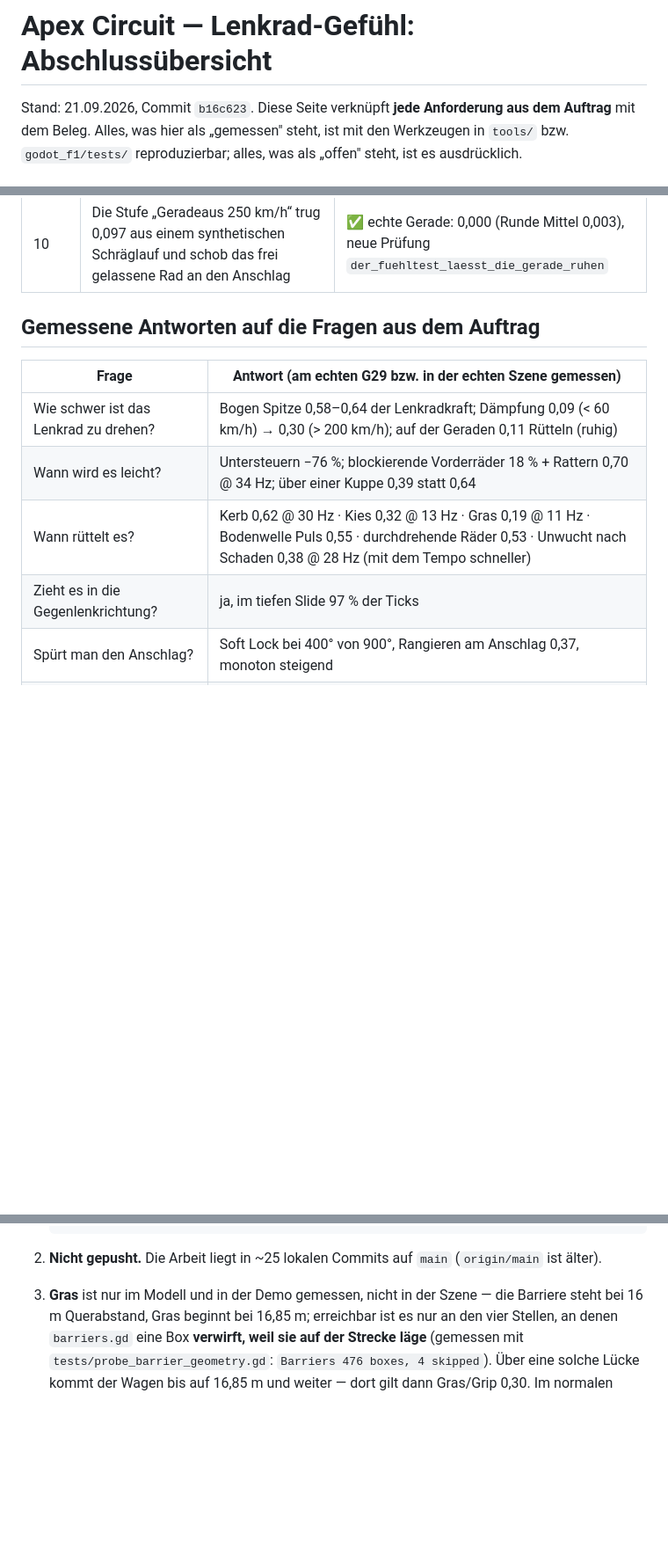
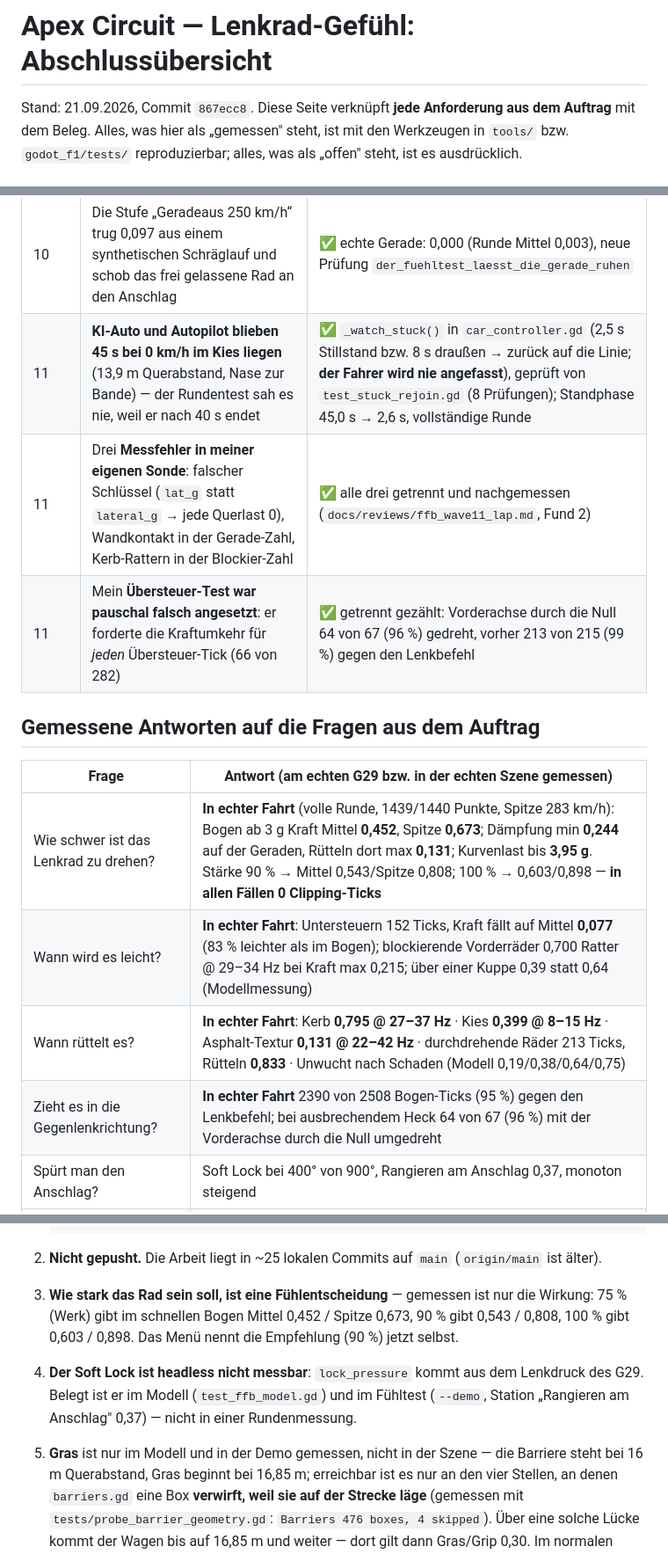
Before and after one commit to MarkWaldeis/apex-circuit-g29, a Markdown page: docs/reviews/ffb_final_summary.md, 3 parts joined by grey strips. Shown at 88% size. Rendered like a GitHub page; blank space fills up the shorter version.

Commit message:
Abschlussuebersicht auf Welle 11 gebracht: Fundzeilen, echte-Runde-Zahlen, offene Punkte
Welle-11-Zeilen ergaenzt (Auto blieb 45 s im Kies liegen -> _watch_stuck, drei Messfehler meiner Sonde, falsch angesetzter Uebersteuer-Test). Die Antworten auf die Fragen aus dem Auftrag stehen jetzt mit den in echter Fahrt gemessenen Zahlen (Bogen 0,452/0,673, Untersteuern 0,077, Kerb 0,795, Kies 0,399, Blockieren 0,700 @ 29-34 Hz, Heck 64 von 67 gedreht). Offene Punkte: Fuehlentscheidung Staerke (75/90/100 %), Soft Lock headless nicht messbar, Gras nur im Modell.

```diff
--- a/docs/reviews/ffb_final_summary.md
+++ b/docs/reviews/ffb_final_summary.md
@@ -1,6 +1,6 @@
 # Apex Circuit — Lenkrad-Gefühl: Abschlussübersicht
 
-Stand: 21.09.2026, Commit `b16c623`. Diese Seite verknüpft **jede Anforderung
+Stand: 21.09.2026, Commit `867ecc8`. Diese Seite verknüpft **jede Anforderung
 aus dem Auftrag** mit dem Beleg. Alles, was hier als „gemessen" steht, ist mit
 den Werkzeugen in `tools/` bzw. `godot_f1/tests/` reproduzierbar; alles, was
 als „offen" steht, ist es ausdrücklich.
@@ -35,15 +35,18 @@ als „offen" steht, ist es ausdrücklich.
 | 9 | Die **letzte Naht** (Paketfeld → DirectInput-Effekt) war nie gemessen | ✅ `_DeviceProbe`: `dwPeriod` 33333 µs = 30 Hz, Kies 76923 gegen Kerb 23809 µs, `invert` dreht im Gerät |
 | 10 | Der Fühltest (`--demo`) hätte die **Gegenrichtung** vorgeführt | ✅ auf gemessene Paketwerte umgestellt (18 Stationen) |
 | 10 | Die Stufe „Geradeaus 250 km/h“ trug 0,097 aus einem synthetischen Schräglauf und schob das frei gelassene Rad an den Anschlag | ✅ echte Gerade: 0,000 (Runde Mittel 0,003), neue Prüfung `der_fuehltest_laesst_die_gerade_ruhen` |
+| 11 | **KI-Auto und Autopilot blieben 45 s bei 0 km/h im Kies liegen** (13,9 m Querabstand, Nase zur Bande) — der Rundentest sah es nie, weil er nach 40 s endet | ✅ `_watch_stuck()` in `car_controller.gd` (2,5 s Stillstand bzw. 8 s draußen → zurück auf die Linie; **der Fahrer wird nie angefasst**), geprüft von `test_stuck_rejoin.gd` (8 Prüfungen); Standphase 45,0 s → 2,6 s, vollständige Runde |
+| 11 | Drei **Messfehler in meiner eigenen Sonde**: falscher Schlüssel (`lat_g` statt `lateral_g` → jede Querlast 0), Wandkontakt in der Gerade-Zahl, Kerb-Rattern in der Blockier-Zahl | ✅ alle drei getrennt und nachgemessen (`docs/reviews/ffb_wave11_lap.md`, Fund 2) |
+| 11 | Mein **Übersteuer-Test war pauschal falsch angesetzt**: er forderte die Kraftumkehr für *jeden* Übersteuer-Tick (66 von 282) | ✅ getrennt gezählt: Vorderachse durch die Null 64 von 67 (96 %) gedreht, vorher 213 von 215 (99 %) gegen den Lenkbefehl |
 
 ## Gemessene Antworten auf die Fragen aus dem Auftrag
 
 | Frage | Antwort (am echten G29 bzw. in der echten Szene gemessen) |
 |---|---|
-| Wie schwer ist das Lenkrad zu drehen? | Bogen Spitze 0,58–0,64 der Lenkradkraft; Dämpfung 0,09 (< 60 km/h) → 0,30 (> 200 km/h); auf der Geraden 0,11 Rütteln (ruhig) |
-| Wann wird es leicht? | Untersteuern −76 %; blockierende Vorderräder 18 % + Rattern 0,70 @ 34 Hz; über einer Kuppe 0,39 statt 0,64 |
-| Wann rüttelt es? | Kerb 0,62 @ 30 Hz · Kies 0,32 @ 13 Hz · Gras 0,19 @ 11 Hz · Bodenwelle Puls 0,55 · durchdrehende Räder 0,53 · Unwucht nach Schaden 0,38 @ 28 Hz (mit dem Tempo schneller) |
-| Zieht es in die Gegenlenkrichtung? | ja, im tiefen Slide 97 % der Ticks |
+| Wie schwer ist das Lenkrad zu drehen? | **In echter Fahrt** (volle Runde, 1439/1440 Punkte, Spitze 283 km/h): Bogen ab 3 g Kraft Mittel **0,452**, Spitze **0,673**; Dämpfung min **0,244** auf der Geraden, Rütteln dort max **0,131**; Kurvenlast bis **3,95 g**. Stärke 90 % → Mittel 0,543/Spitze 0,808; 100 % → 0,603/0,898 — **in allen Fällen 0 Clipping-Ticks** |
+| Wann wird es leicht? | **In echter Fahrt**: Untersteuern 152 Ticks, Kraft fällt auf Mittel **0,077** (83 % leichter als im Bogen); blockierende Vorderräder 0,700 Ratter @ 29–34 Hz bei Kraft max 0,215; über einer Kuppe 0,39 statt 0,64 (Modellmessung) |
+| Wann rüttelt es? | **In echter Fahrt**: Kerb **0,795 @ 27–37 Hz** · Kies **0,399 @ 8–15 Hz** · Asphalt-Textur **0,131 @ 22–42 Hz** · durchdrehende Räder 213 Ticks, Rütteln **0,833** · Unwucht nach Schaden (Modell 0,19/0,38/0,64/0,75) |
+| Zieht es in die Gegenlenkrichtung? | **In echter Fahrt** 2390 von 2508 Bogen-Ticks (95 %) gegen den Lenkbefehl; bei ausbrechendem Heck 64 von 67 (96 %) mit der Vorderachse durch die Null umgedreht |
 | Spürt man den Anschlag? | Soft Lock bei 400° von 900°, Rangieren am Anschlag 0,37, monoton steigend |
 | Kommen Schaltstoß und Einschlag an? | ja, auch ohne Lenkbefehl (dort als Klopfen) |
 | Ist Clipping ein Thema? | 0 von 1800 Ticks über 0,97 auf einer Runde; weiche Begrenzung bei 0,90 |
@@ -62,7 +65,17 @@ sagen:
 2. **Nicht gepusht.** Die Arbeit liegt in ~25 lokalen Commits auf `main`
 (`origin/main` ist älter).
 
-3. **Gras** ist nur im Modell und in der Demo gemessen, nicht in der Szene —
+3. **Wie stark das Rad sein soll, ist eine Fühlentscheidung** — gemessen ist
+nur die Wirkung: 75 % (Werk) gibt im schnellen Bogen Mittel 0,452 / Spitze
+0,673, 90 % gibt 0,543 / 0,808, 100 % gibt 0,603 / 0,898. Das Menü nennt die
+Empfehlung (90 %) jetzt selbst.
+
+4. **Der Soft Lock ist headless nicht messbar**: `lock_pressure` kommt aus dem
+Lenkdruck des G29. Belegt ist er im Modell (`test_ffb_model.gd`) und im
+Fühltest (`--demo`, Station „Rangieren am Anschlag" 0,37) — nicht in einer
+Rundenmessung.
+
+5. **Gras** ist nur im Modell und in der Demo gemessen, nicht in der Szene —
 die Barriere steht bei 16 m Querabstand, Gras beginnt bei 16,85 m; erreichbar
 ist es nur an den vier Stellen, an denen `barriers.gd` eine Box **verwirft,
 weil sie auf der Strecke läge** (gemessen mit
```
Also changed, not shown: other parts of docs/reviews/ffb_final_summary.md (+1 -1 lines).
